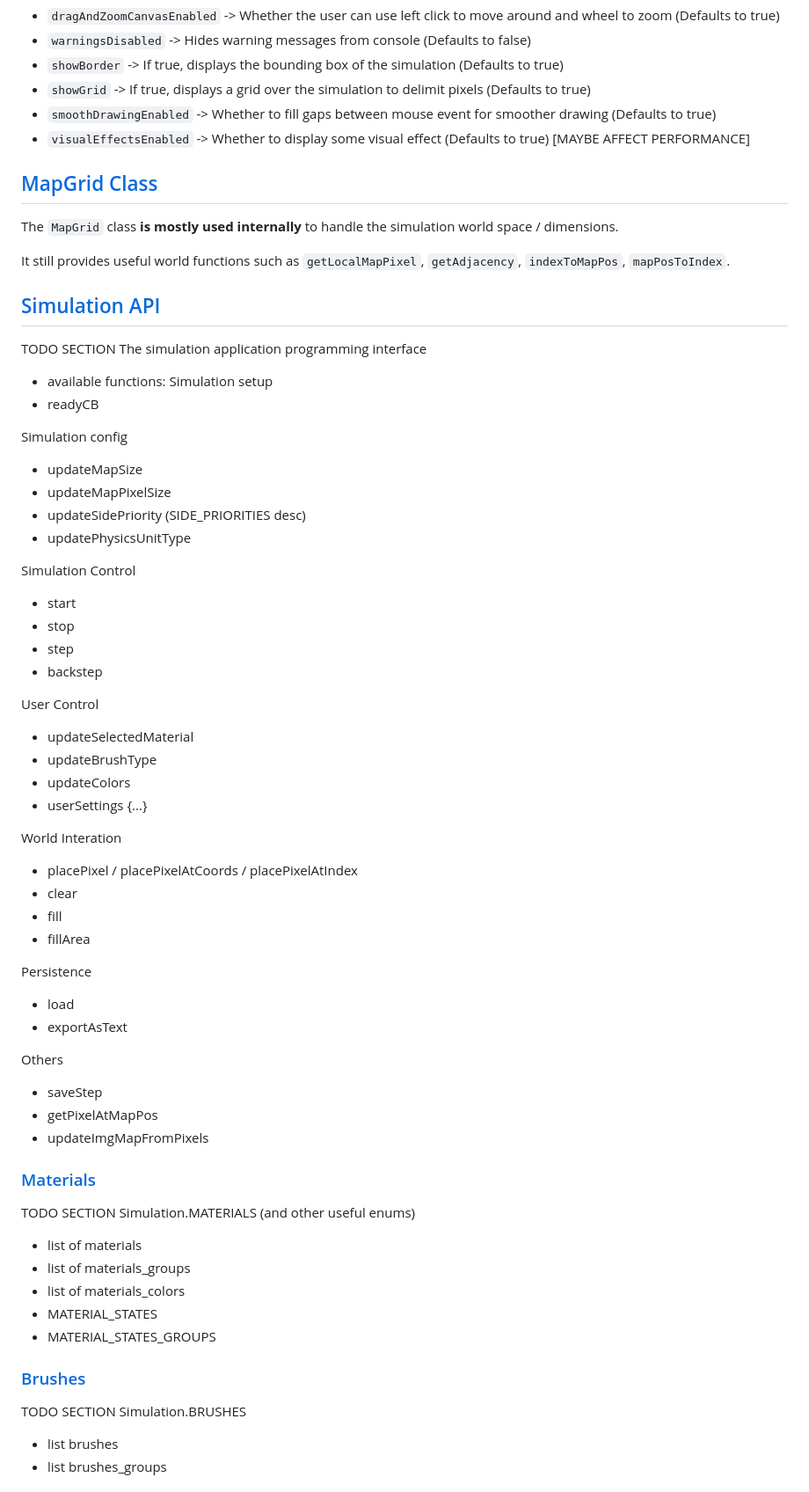
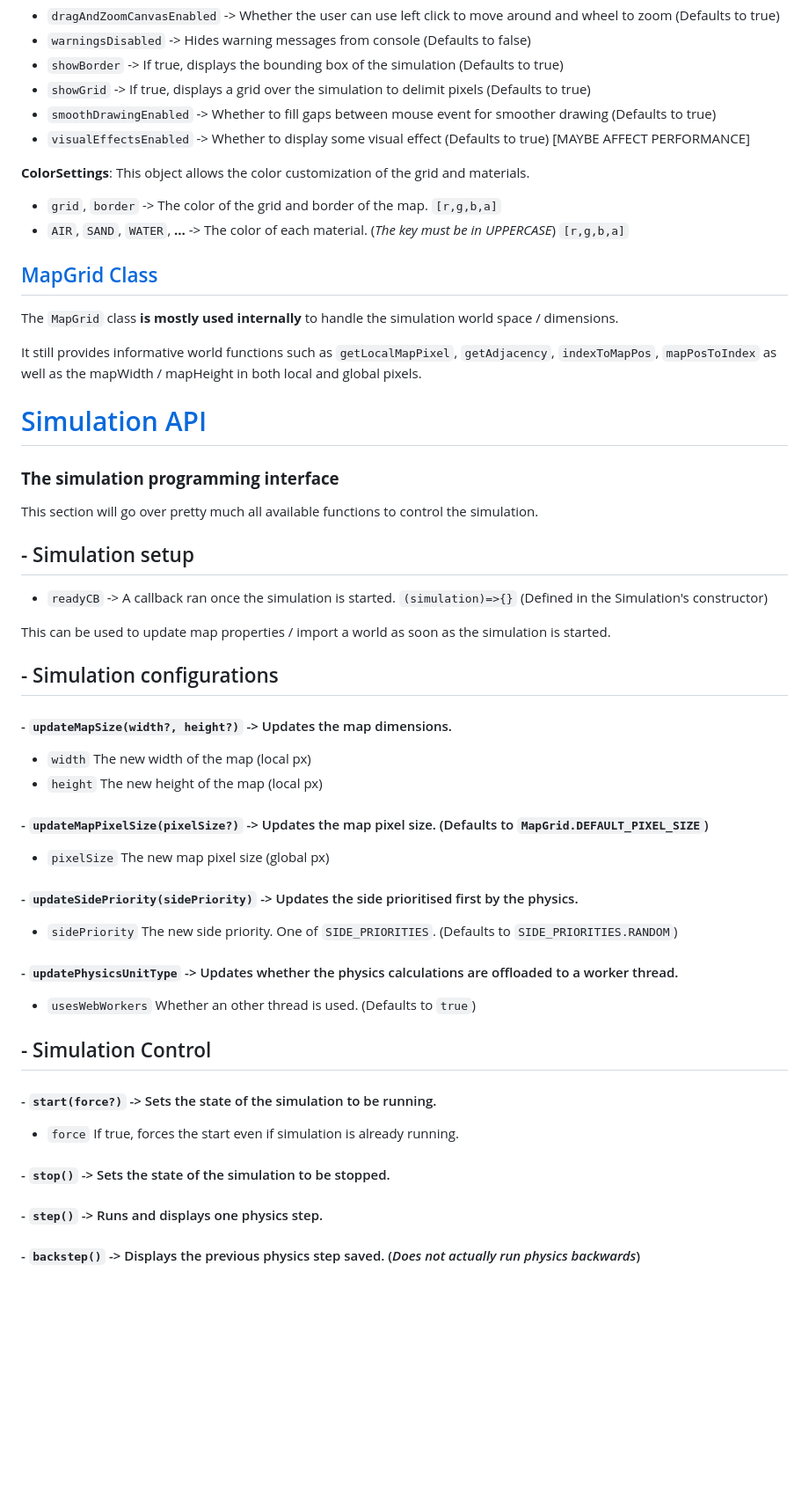
Before and after one commit to Louis-CharlesBiron/LCB_Powder_Sim, a Markdown page: readme.md, the part around the change printed below. Shown: that part at 88% size. Rendered like a GitHub page; blank space fills up the shorter version.

Commit message:
(Resolves #18, resolves #15, see #41) Finished first readme version + documentation

```diff
--- a/readme.md
+++ b/readme.md
@@ -94,63 +95,45 @@ The `Simulation` class is the core of the simulation and manages all rendering a
 - `smoothDrawingEnabled` -> Whether to fill gaps between mouse event for smoother drawing (Defaults to true)
 - `visualEffectsEnabled` -> Whether to display some visual effect (Defaults to true) [MAYBE AFFECT PERFORMANCE]
 
+**ColorSettings**:
+This object allows the color customization of the grid and materials.
+- `grid`, `border` -> The color of the grid and border of the map. `[r,g,b,a]`
+- `AIR`, `SAND`, `WATER`, **...** -> The color of each material. (*The key must be in UPPERCASE*) `[r,g,b,a]`
+
 ## [MapGrid Class](#table-of-contents)
 The `MapGrid` class **is mostly used internally** to handle the simulation world space / dimensions.
 
-It still provides useful world functions such as `getLocalMapPixel`, `getAdjacency`, `indexToMapPos`, `mapPosToIndex`.
+It still provides informative world functions such as `getLocalMapPixel`, `getAdjacency`, `indexToMapPos`, `mapPosToIndex` as well as the mapWidth / mapHeight in both local and global pixels.
 
-## [Simulation API](#table-of-contents)
-TODO SECTION
-The simulation application programming interface
-- available functions:
-Simulation setup
-- readyCB
+# [Simulation API](#table-of-contents)
 
-Simulation config
-- updateMapSize
-- updateMapPixelSize
-- updateSidePriority (SIDE_PRIORITIES desc)
-- updatePhysicsUnitType
+### **The simulation programming interface**
+This section will go over pretty much all available functions to control the simulation.
 
-Simulation Control
-- start
-- stop
-- step
-- backstep
+## - Simulation setup
+- `readyCB` -> A callback ran once the simulation is started. `(simulation)=>{}`
+(Defined in the Simulation's constructor)
 
-User Control
-- updateSelectedMaterial
-- updateBrushType
-- updateColors
-- userSettings {...}
+This can be used to update map properties / import a world as soon as the simulation is started.
 
-World Interation
-- placePixel / placePixelAtCoords / placePixelAtIndex
-- clear
-- fill
-- fillArea
+## - Simulation configurations
+#### - `updateMapSize(width?, height?)` -> Updates the map dimensions.
+- `width` The new width of the map (local px)
+- `height` The new height of the map (local px)
+#### - `updateMapPixelSize(pixelSize?)` -> Updates the map pixel size. (Defaults to `MapGrid.DEFAULT_PIXEL_SIZE`)
+- `pixelSize` The new map pixel size (global px)
 
-Persistence
-- load
-- exportAsText
+#### - `updateSidePriority(sidePriority)` -> Updates the side prioritised first by the physics.
+- `sidePriority` The new side priority. One of `SIDE_PRIORITIES`. (Defaults to `SIDE_PRIORITIES.RANDOM`)
 
-Others
-- saveStep
-- getPixelAtMapPos
-- updateImgMapFromPixels
+#### - `updatePhysicsUnitType` -> Updates whether the physics calculations are offloaded to a worker thread.
+- `usesWebWorkers` Whether an other thread is used. (Defaults to `true`)
 
-### [Materials](#table-of-contents)
-TODO SECTION
-Simulation.MATERIALS (and other useful enums)
-- list of materials
-- list of materials_groups
-- list of materials_colors
-- MATERIAL_STATES
-- MATERIAL_STATES_GROUPS
 
-### [Brushes](#table-of-contents)
-TODO SECTION
-Simulation.BRUSHES
-- list brushes
-- list brushes_groups
+## - Simulation Control
+#### - `start(force?)` -> Sets the state of the simulation to be running.
+- `force` If true, forces the start even if simulation is already running.
+#### - `stop()` -> Sets the state of the simulation to be stopped.
+#### - `step()` -> Runs and displays one physics step.
+#### - `backstep()` -> Displays the previous physics step saved. (*Does not actually run physics backwards*)
 
```
Also changed, not shown: other parts of readme.md (+100 -13 lines), images/image1.gif (added), images/image2.png (added), 6 other files.
